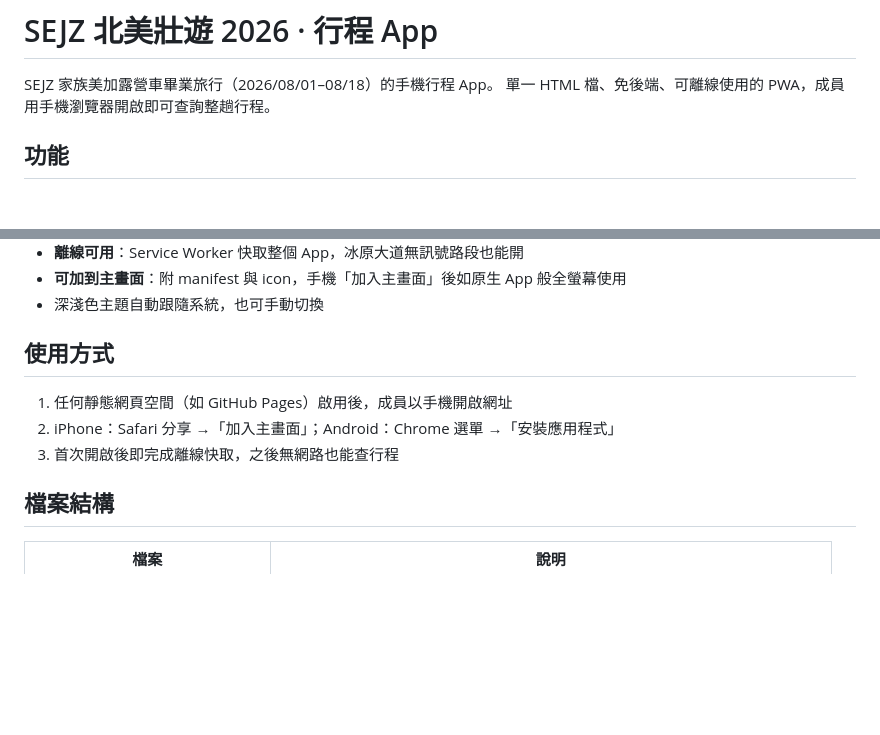
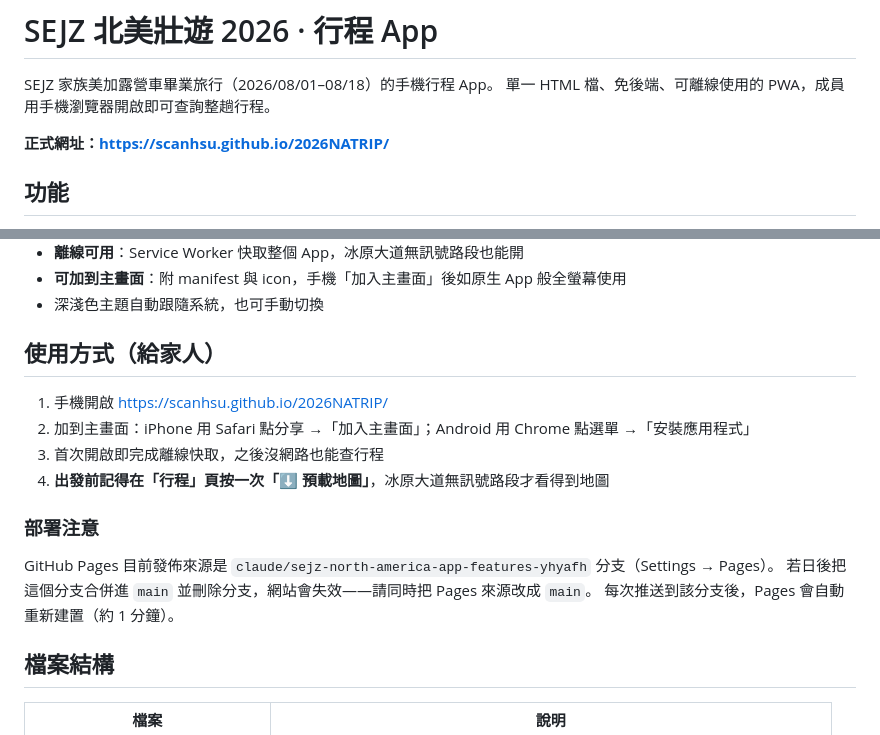
Before and after one commit to scanhsu/2026NATRIP, a Markdown page: README.md, 2 parts joined by grey strips. GitHub-like rendering; blank space fills up the shorter version.

Commit message:
README 補上 GitHub Pages 正式網址與部署注意事項
Co-Authored-By: Claude Opus 5 <noreply@anthropic.com>
Claude-Session: https://claude.ai/code/session_013tGCgztPADqMZWAaJavX8a

```diff
--- a/README.md
+++ b/README.md
@@ -2,6 +2,8 @@
 
 SEJZ 家族美加露營車畢業旅行（2026/08/01–08/18）的手機行程 App。
 單一 HTML 檔、免後端、可離線使用的 PWA，成員用手機瀏覽器開啟即可查詢整趟行程。
+
+**正式網址：<https://scanhsu.github.io/2026NATRIP/>**
 
 ## 功能
 
@@ -24,11 +26,18 @@ SEJZ 家族美加露營車畢業旅行（2026/08/01–08/18）的手機行程 Ap
 - **可加到主畫面**：附 manifest 與 icon，手機「加入主畫面」後如原生 App 般全螢幕使用
 - 深淺色主題自動跟隨系統，也可手動切換
 
-## 使用方式
+## 使用方式（給家人）
 
-1. 任何靜態網頁空間（如 GitHub Pages）啟用後，成員以手機開啟網址
-2. iPhone：Safari 分享 →「加入主畫面」；Android：Chrome 選單 →「安裝應用程式」
-3. 首次開啟後即完成離線快取，之後無網路也能查行程
+1. 手機開啟 <https://scanhsu.github.io/2026NATRIP/>
+2. 加到主畫面：iPhone 用 Safari 點分享 →「加入主畫面」；Android 用 Chrome 點選單 →「安裝應用程式」
+3. 首次開啟即完成離線快取，之後沒網路也能查行程
+4. **出發前記得在「行程」頁按一次「⬇ 預載地圖」**，冰原大道無訊號路段才看得到地圖
+
+### 部署注意
+
+GitHub Pages 目前發佈來源是 `claude/sejz-north-america-app-features-yhyafh` 分支（Settings → Pages）。
+若日後把這個分支合併進 `main` 並刪除分支，網站會失效——請同時把 Pages 來源改成 `main`。
+每次推送到該分支後，Pages 會自動重新建置（約 1 分鐘）。
 
 ## 檔案結構
 
```
